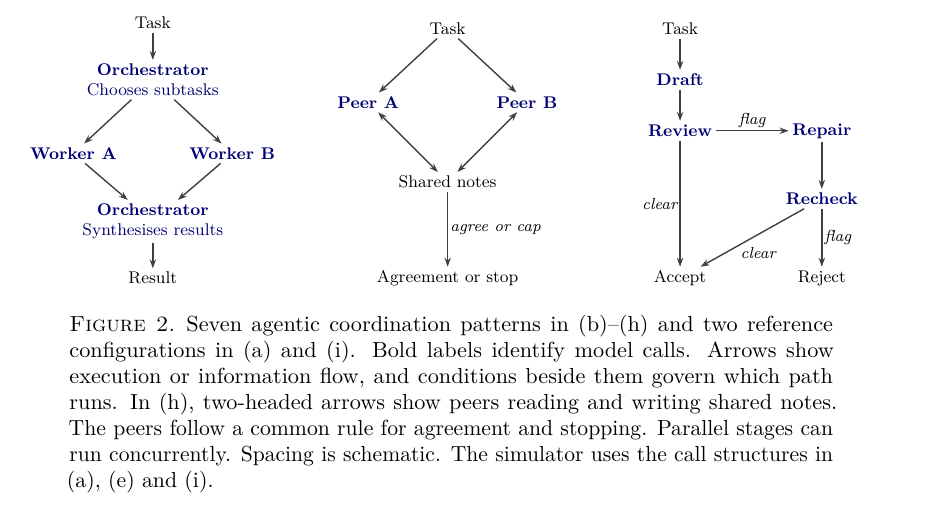
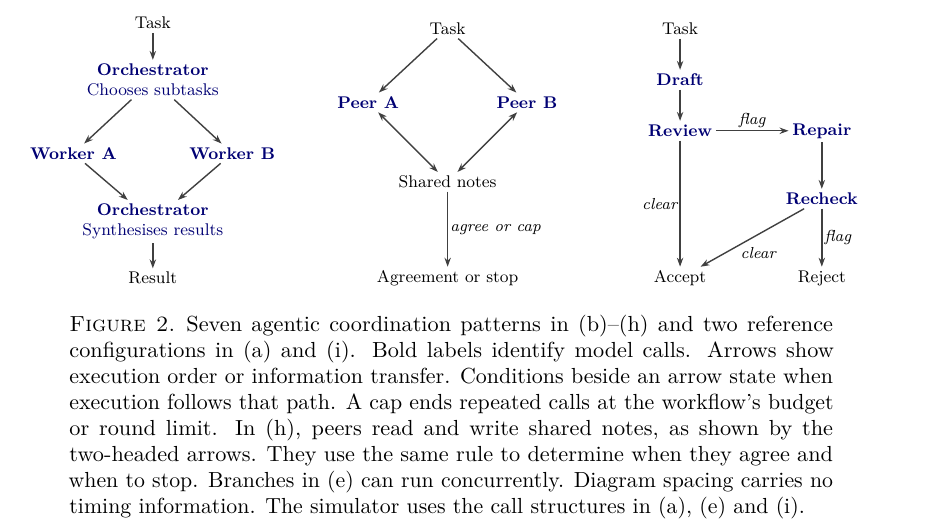
Before and after one commit to emmett08/llm-graph-selection, a LaTeX paper (paper/main.tex, which reads paper/figures/workflow-topologies.caption.tex): part of page 3 of 23, cut so that both start at the same text. Compiled offline with pdfLaTeX.

Commit message:
Revise caption for workflow topologies figure
Updated caption to clarify execution flow and peer interactions.

```diff
--- a/paper/figures/workflow-topologies.caption.tex
+++ b/paper/figures/workflow-topologies.caption.tex
@@ -1,7 +1,9 @@
 \caption{Seven agentic coordination patterns in (b)--(h) and two reference
 configurations in (a) and (i). Bold labels identify model calls. Arrows show
-execution or information flow, and conditions beside them govern which path
-runs. In (h), two-headed arrows show peers reading and writing shared notes.
-The peers follow a common rule for agreement and stopping. Parallel stages can
-run concurrently. Spacing is schematic. The simulator uses the call structures
-in (a), (e) and (i).}
+execution order or information transfer. Conditions beside an arrow state
+when execution follows that path. A cap ends repeated calls at the workflow's
+budget or round limit. In (h), peers read and write shared notes, as shown by
+the two-headed arrows. They use the same rule to determine when they agree
+and when to stop. Branches in (e) can run concurrently. Diagram spacing
+carries no timing information. The simulator uses the call structures in
+(a), (e) and (i).}
```
